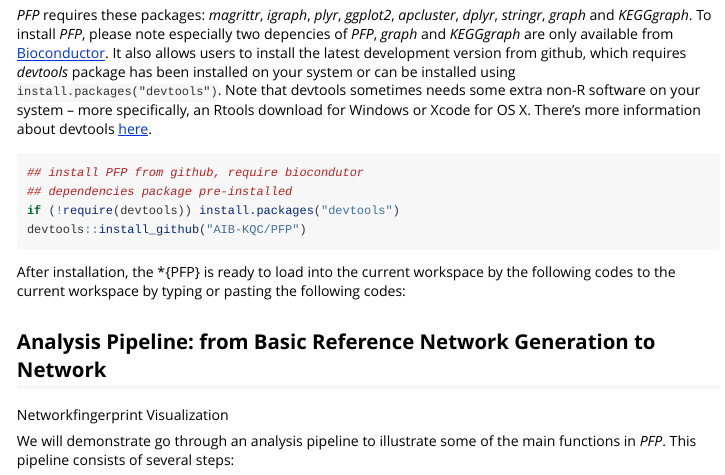
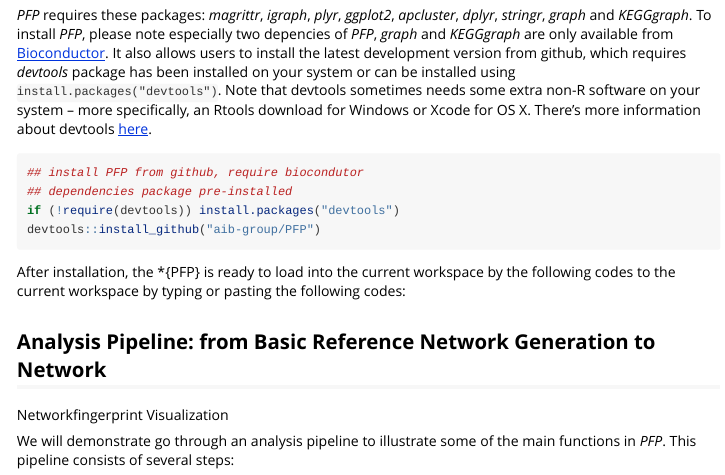
Before and after one commit to bioc/PFP, an R Markdown document (vignettes/PFP.Rmd): the page in a window 1100 px wide, from 700 px down. Rendered offline with R 4.5, knitr and Pandoc, with nearby package versions.

Commit message:
Update PFP.Rmd

````diff
--- a/vignettes/PFP.Rmd
+++ b/vignettes/PFP.Rmd
@@ -46,7 +46,7 @@ It also allows users to install the latest development version from github, whic
 ## install PFP from github, require biocondutor dependencies package pre-installed
 if (!require(devtools))
   install.packages("devtools")
-devtools::install_github("AIB-KQC/PFP")
+devtools::install_github("aib-group/PFP")
 ```
 
 After installation, the \*{PFP} is ready to load into the current workspace by the following codes to the current workspace by typing or pasting the following codes:
````
